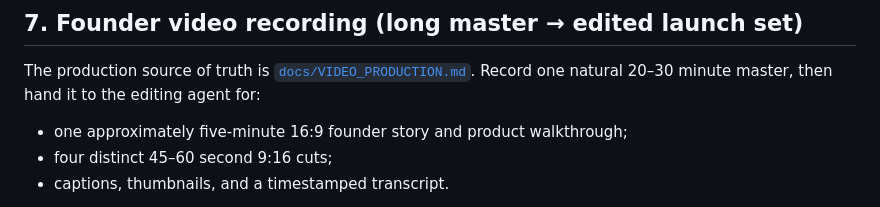
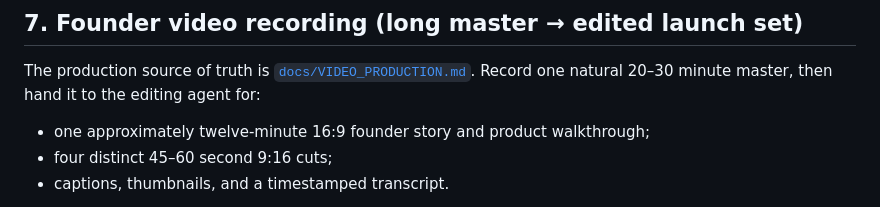
Before and after one commit to Dopomogai/golos, a Markdown page: RELEASE_CHECKLIST.md, the part around the change. GitHub-like rendering.

```diff
--- a/RELEASE_CHECKLIST.md
+++ b/RELEASE_CHECKLIST.md
@@ -133,7 +133,7 @@ wizard, this checklist.
 The production source of truth is [`docs/VIDEO_PRODUCTION.md`](docs/VIDEO_PRODUCTION.md).
 Record one natural 20–30 minute master, then hand it to the editing agent for:
 
-- one approximately five-minute 16:9 founder story and product walkthrough;
+- one approximately twelve-minute 16:9 founder story and product walkthrough;
 - four distinct 45–60 second 9:16 cuts;
 - captions, thumbnails, and a timestamped transcript.
 
```
Also changed, not shown: docs/VIDEO_PRODUCTION.md (+28 -12 lines).
